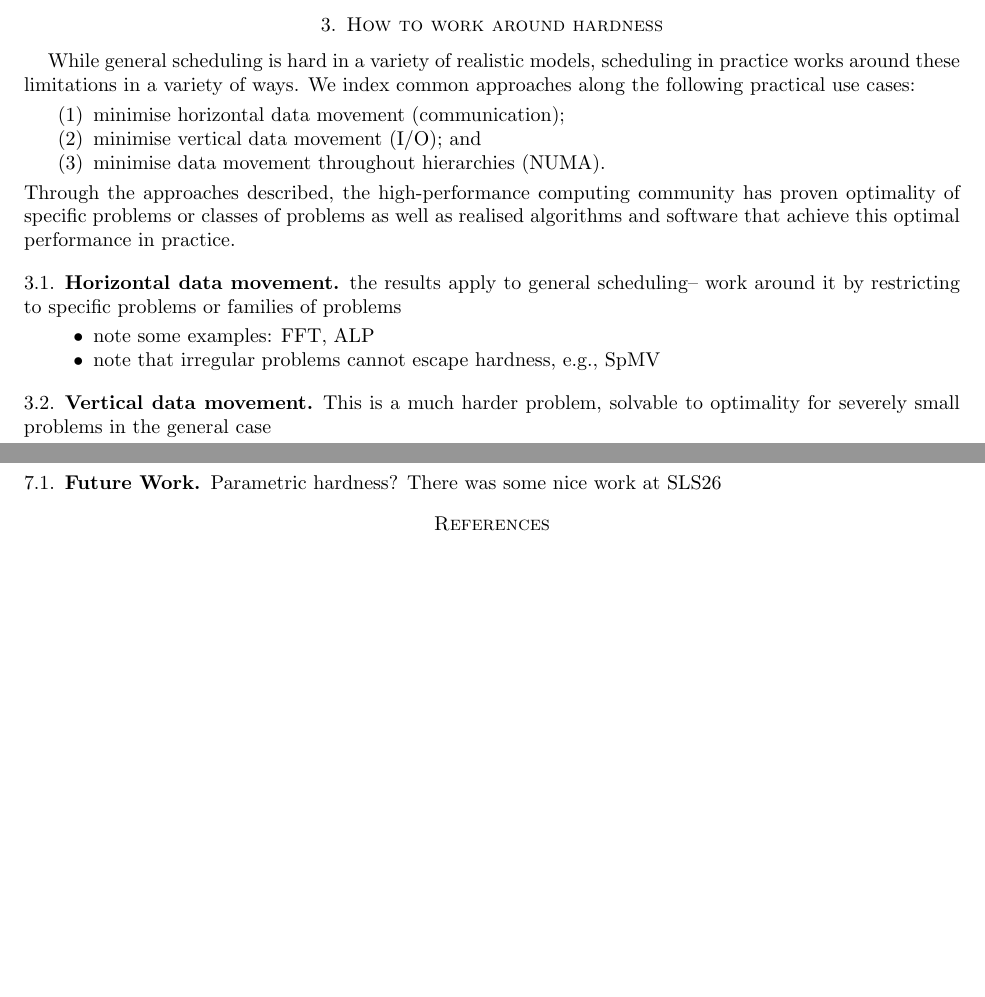
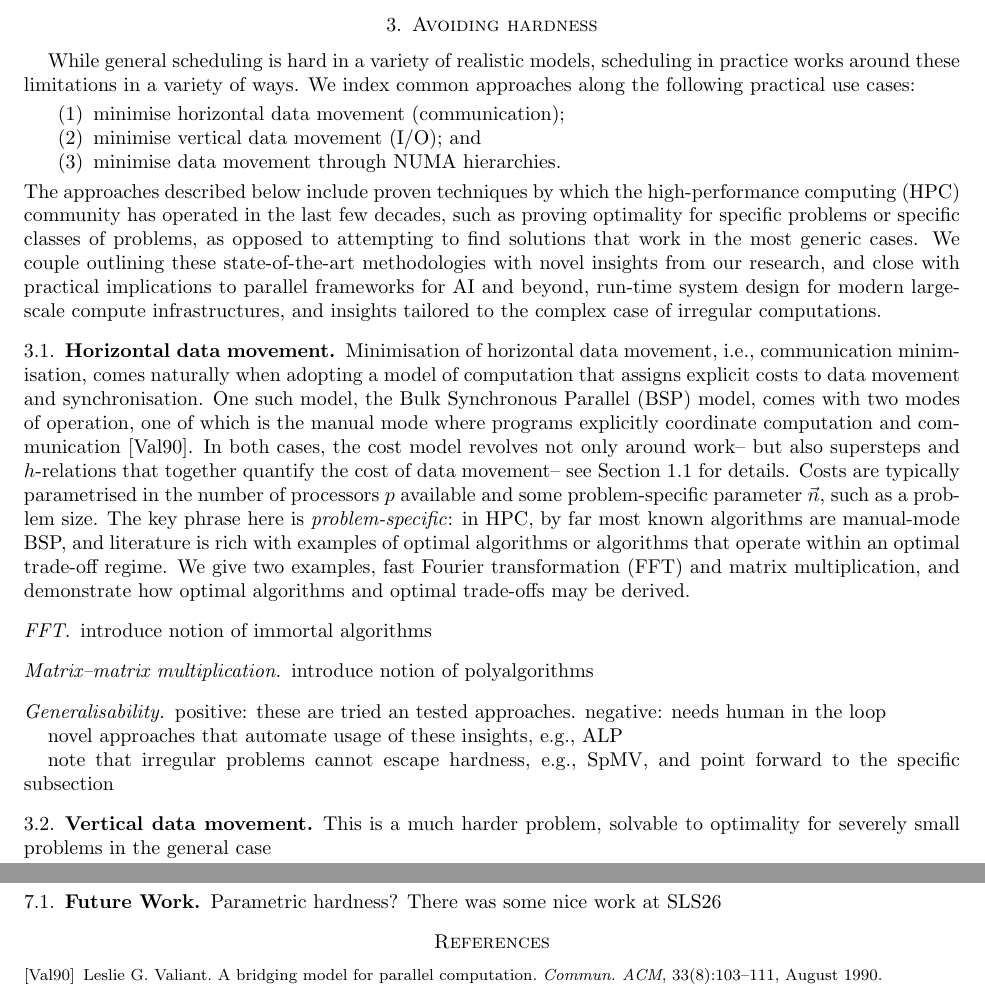
Before and after one commit to Algebraic-Programming/Preprints, a LaTeX paper (weskas26/paper.tex): two parts of pages 2 and 3 of 3, joined at a grey line, cut at the place of the change, the shorter picture padded with empty space. Compiled offline with pdfLaTeX.

Commit message:
Slowly populating Section 3-- signing off for the day

```diff
--- a/weskas26/paper.tex
+++ b/weskas26/paper.tex
@@ -101,7 +102,7 @@ Luckily, similar theoretical tools for lower-bound proving transferred to partia
 Results on FA, GEMM, etc.
 
 
-\section{How to work around hardness}
+\section{Avoiding hardness}
 
 While general scheduling is hard in a variety of realistic models,
 scheduling in practice works around these limitations in a variety of ways.
@@ -109,19 +110,51 @@ We index common approaches along the following practical use cases:
 \begin{enumerate}
 	\item minimise horizontal data movement (communication);
 	\item minimise vertical data movement (I/O); and
-	\item minimise data movement throughout hierarchies (NUMA).
+	\item minimise data movement through NUMA hierarchies.
 \end{enumerate}
-Through the approaches described,
-the high-performance computing community has proven optimality of specific problems or classes of problems
-as well as realised algorithms and software that achieve this optimal performance in practice.
+The approaches described below include proven techniques by which the high-performance computing (HPC) community has operated in the last few decades,
+such as proving optimality for specific problems or specific classes of problems,
+as opposed to attempting to find solutions that work in the most generic cases.
+%Such problem-specific approaches have reliably led to algorithms and software that indeed achieve optimal performance in practice.
+We couple outlining these state-of-the-art methodologies with novel insights from our research,
+and close with practical implications to parallel frameworks for AI and beyond,
+run-time system design for modern large-scale compute infrastructures,
+and insights tailored to the complex case of irregular computations.
 
 \subsection{Horizontal data movement}
 
- the results apply to general scheduling-- work around it by restricting to specific problems or families of problems
-\begin{itemize}
-	\item note some examples: FFT, ALP
-	\item note that irregular problems cannot escape hardness, e.g., SpMV
-\end{itemize}
+Minimisation of horizontal data movement, i.e., communication minimisation, comes naturally when adopting a model of computation that assigns explicit costs to data movement and synchronisation.
+One such model, the Bulk Synchronous Parallel (BSP) model, %developed during the late 80s,
+comes with two modes of operation, %:
+%one automatic, where programs are expressed sequentially and through hashing of program data, executable in parallel in a fully scalable fashion; and
+%one manual,
+one of which is the manual mode
+where programs explicitly coordinate computation and communication%, and potentially differ at different processes
+~\cite{valiant90}.
+In both cases, the cost model revolves not only around work-- but also supersteps and $h$-relations that together quantify the cost of data movement-- see Section~\ref{sec:cost-models} for details.
+Costs are typically parametrised in the number of processors $p$ available and some problem-specific parameter $\vec{n}$, such as a problem size.
+%To recall, the related system parameters are $g$, the cost of sending one word, and $l$, the cost of moving from one superstep to the next-- principially, making sure that any necessary communications are completed before continuing, and $p$, the number of processing units in the parallel system.
+%Compute costs are hence expressed in terms of $g$ and $l$, while parameterised in $p$ and some problem size $n$.
+%AJ: check later if we do indeed need to recall more of these definitions
+The key phrase here is \emph{problem-specific}: in HPC, by far most known algorithms are manual-mode BSP, and literature is rich with examples of optimal algorithms or algorithms that operate within an optimal trade-off regime.
+%By contrast, most highly scalable big-data frameworks instead operate by automatic-mode BSP, and achieve an \emph{expected} cost of $\mathcal{O}(n/p)$, where $n$ here could be taken as proportional to the number of data accesses the sequential program requires.
+We give two examples, fast Fourier transformation (FFT) and matrix multiplication, and demonstrate how optimal algorithms and optimal trade-offs may be derived.
+
+\subsubsection*{FFT}
+
+introduce notion of immortal algorithms
+
+\subsubsection*{Matrix--matrix multiplication}
+
+introduce notion of polyalgorithms
+
+\subsubsection*{Generalisability}
+
+positive: these are tried an tested approaches. negative: needs human in the loop
+
+novel approaches that automate usage of these insights, e.g., ALP
+
+note that irregular problems cannot escape hardness, e.g., SpMV, and point forward to the specific subsection
 
 \subsection{Vertical data movement}
 
```
Also changed, not shown: weskas26/paper.bib (+19 -0 lines), weskas26/paper.tex (1 more changed lines).
